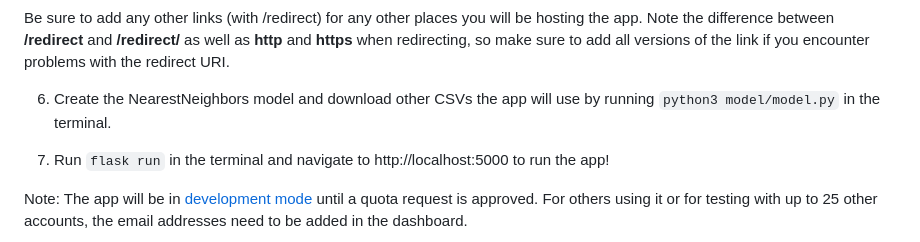
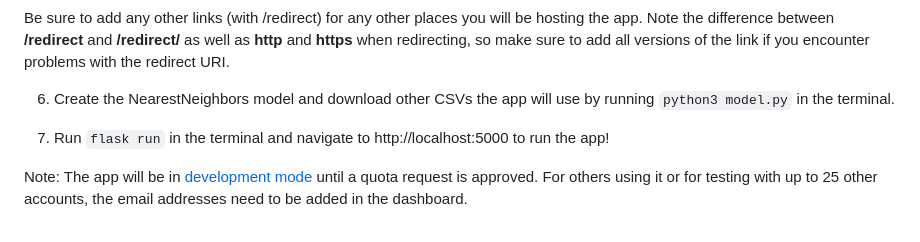
Before and after one commit to shreeyachand/ampl-ify, a Markdown page: README.md, the part around the change. GitHub-like rendering.

Commit message:
have instructions align with model file structure

````diff
--- a/README.md
+++ b/README.md
@@ -35,7 +35,7 @@ SPOTIPY_CLIENT_SECRET="your client secret here"
 Be sure to add any other links (with /redirect) for any other places you will be hosting the app. Note the difference between **/redirect** and **/redirect/** as well as **http** and **https** when redirecting, so make sure to add all versions of the link if you encounter problems with the redirect URI.
 
 
-6. Create the NearestNeighbors model and download other CSVs the app will use by running ```python3 model/model.py``` in the terminal.
+6. Create the NearestNeighbors model and download other CSVs the app will use by running ```python3 model.py``` in the terminal.
 
 7. Run ```flask run``` in the terminal and navigate to http://localhost:5000 to run the app!
 
````
